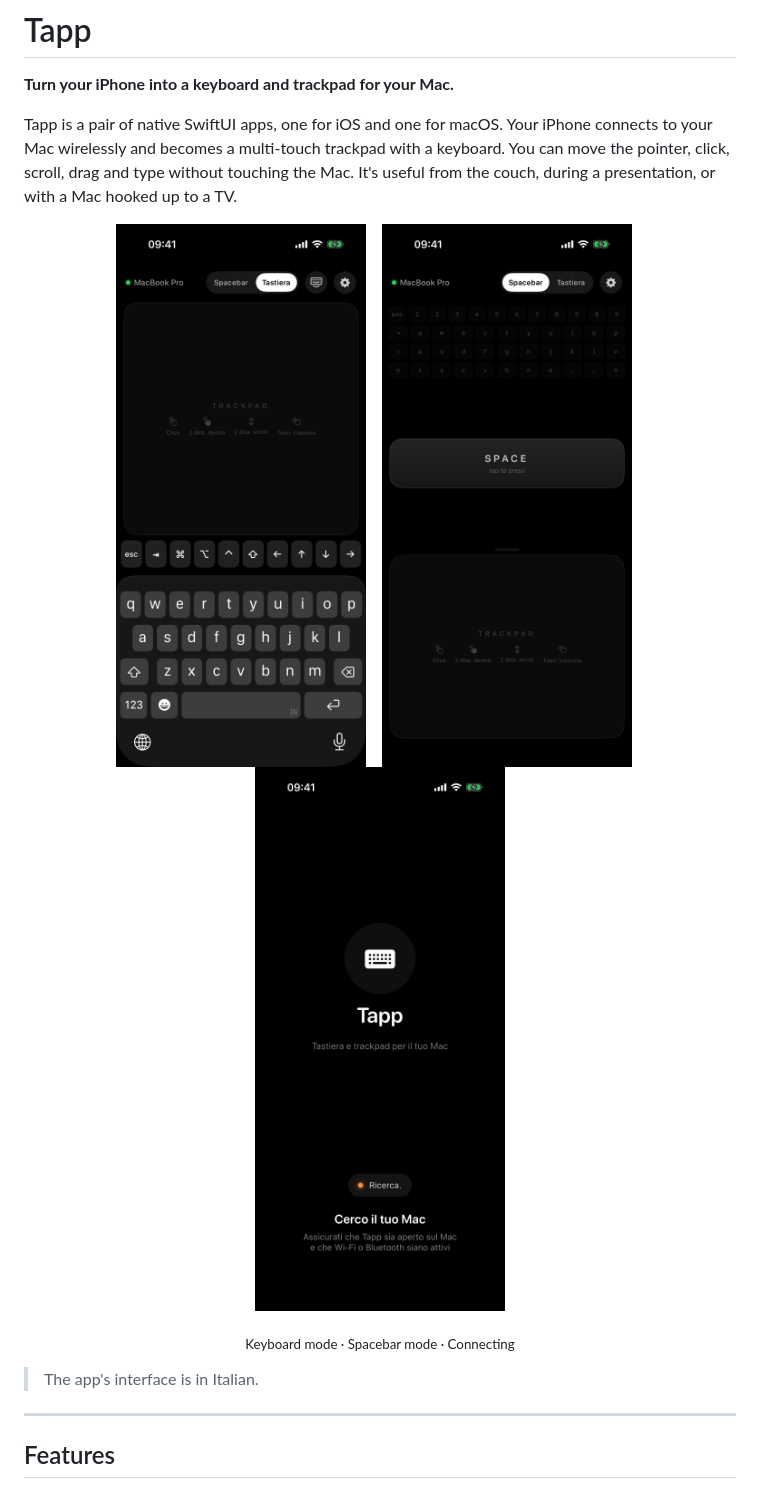
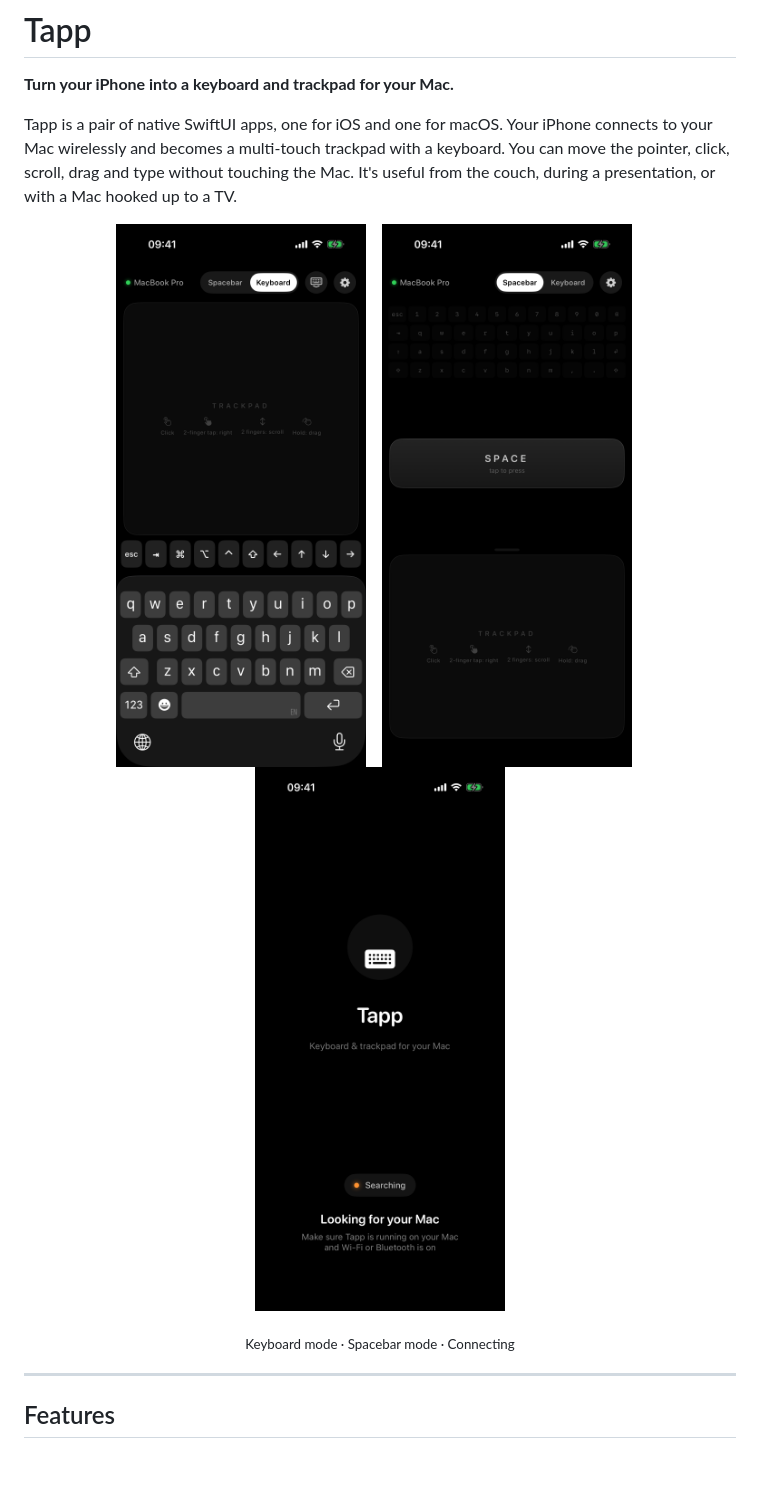
Before and after one commit to dsaldamarco/Tapp, a Markdown page: README.md, the part around the change. Rendered like a GitHub page; pictures changed too: docs/screenshots/connect.png, docs/screenshots/keyboard.png, docs/screenshots/spacebar.png; blank space fills up the shorter version.

```diff
--- a/README.md
+++ b/README.md
@@ -13,8 +13,6 @@ Tapp is a pair of native SwiftUI apps, one for iOS and one for macOS. Your iPhon
 </p>
 
 <p align="center"><sub>Keyboard mode · Spacebar mode · Connecting</sub></p>
-
-> The app's interface is in Italian.
 
 ---
 
```
Also changed, not shown: 6 other files.
